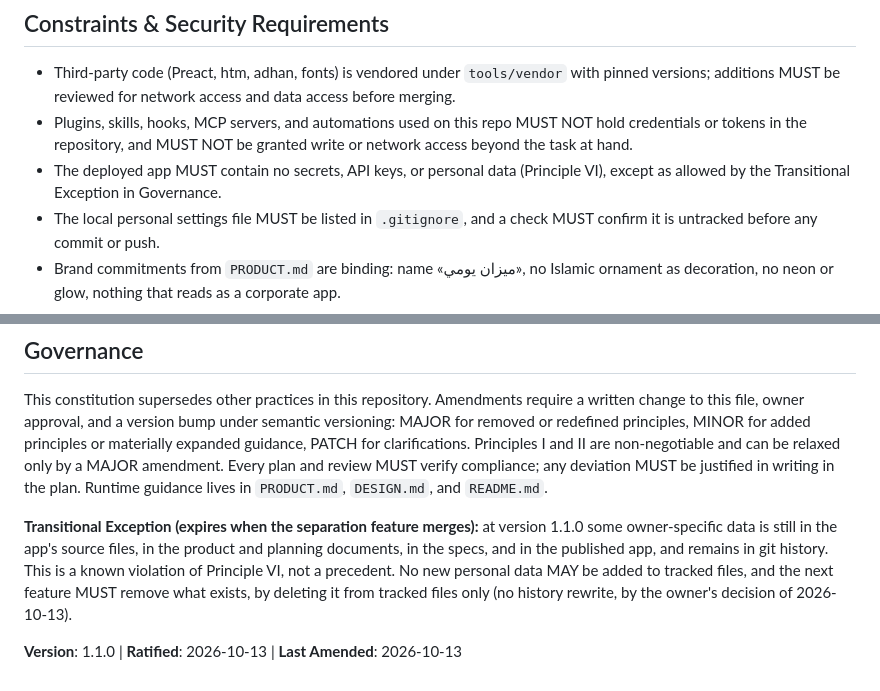
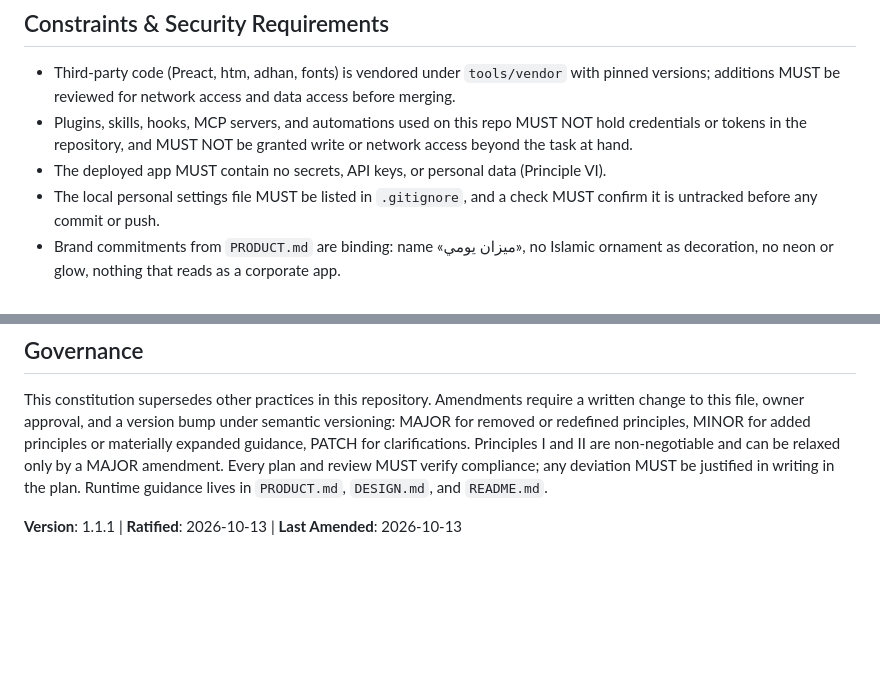
Before and after one commit to adhamelhomary15-cell/mizan-yawmi, a Markdown page: .specify/memory/constitution.md, 2 parts joined by grey strips. GitHub-like rendering; blank space fills up the shorter version.

Commit message:
docs: amend constitution to v1.1.1 (remove expired transitional exception)
Co-Authored-By: Claude Sonnet 5.5 <noreply@anthropic.com>

```diff
--- a/.specify/memory/constitution.md
+++ b/.specify/memory/constitution.md
@@ -65,8 +65,7 @@ fully withdrawn.
 - Plugins, skills, hooks, MCP servers, and automations used on this repo MUST NOT hold
   credentials or tokens in the repository, and MUST NOT be granted write or network access
   beyond the task at hand.
-- The deployed app MUST contain no secrets, API keys, or personal data (Principle VI), except as
-  allowed by the Transitional Exception in Governance.
+- The deployed app MUST contain no secrets, API keys, or personal data (Principle VI).
 - The local personal settings file MUST be listed in `.gitignore`, and a check MUST confirm it is
   untracked before any commit or push.
 - Brand commitments from `PRODUCT.md` are binding: name «ميزان يومي», no Islamic ornament as
@@ -95,11 +94,4 @@ PATCH for clarifications. Principles I and II are non-negotiable and can be rela
 MAJOR amendment. Every plan and review MUST verify compliance; any deviation MUST be justified
 in writing in the plan. Runtime guidance lives in `PRODUCT.md`, `DESIGN.md`, and `README.md`.
 
-**Transitional Exception (expires when the separation feature merges):** at version 1.1.0 some
-owner-specific data is still in the app's source files, in the product and planning documents, in
-the specs, and in the published app, and remains in git history. This is a known violation of
-Principle VI, not a precedent. No new personal data MAY be added to tracked files, and the next
-feature MUST remove what exists, by deleting it from tracked files only (no history rewrite, by
-the owner's decision of 2026-10-13).
-
-**Version**: 1.1.0 | **Ratified**: 2026-10-13 | **Last Amended**: 2026-10-13
+**Version**: 1.1.1 | **Ratified**: 2026-10-13 | **Last Amended**: 2026-10-13
```
Also changed, not shown: specs/002-separate-personal-settings/tasks.md (+1 -1 lines).
